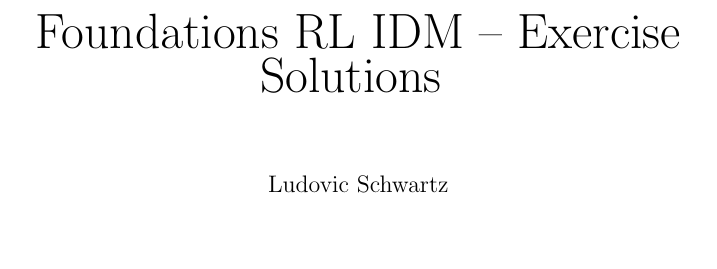
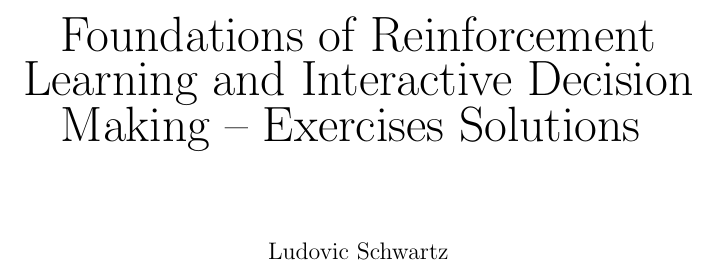
Before and after one commit to ludovicschwartz/Foundations_RL_IDM_solutions, a LaTeX document (main.tex): part of page 1 of 3, cut at the place of the change, the shorter picture padded with empty space. Compiled offline with pdfLaTeX.

Commit message:
Changed the title of the document

```diff
--- a/main.tex
+++ b/main.tex
@@ -25,7 +25,7 @@
 \providecommand{\main}{.}
 \title{
 \begin{Huge}
-Foundations RL IDM -- Exercise Solutions
+Foundations of Reinforcement Learning and Interactive Decision Making -- Exercises Solutions
 \end{Huge}
 }
 \author{Ludovic Schwartz}
```
